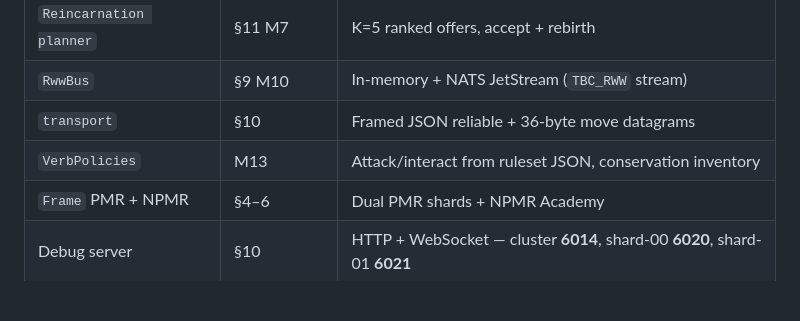
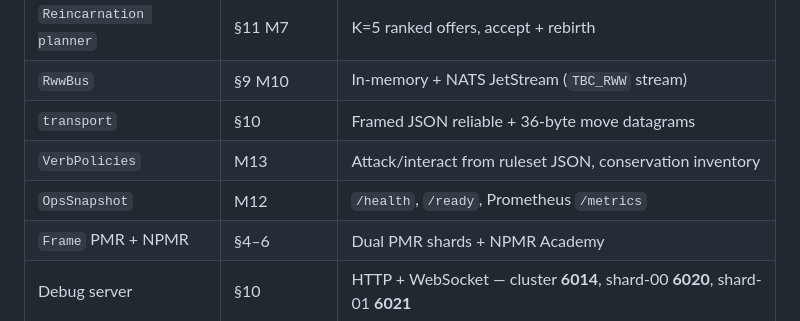
Before and after one commit to alexdepasquale2-jpg/hades-engine, a Markdown page: README.md, the part around the change. Rendered like a GitHub page; blank space fills up the shorter version.

Commit message:
README: M13 docs and OpsSnapshot table row
Co-authored-by: alexdepasquale2 <alexdepasquale2@gmail.com>

```diff
--- a/README.md
+++ b/README.md
@@ -22,6 +22,7 @@ An MBT-native MMORPG engine implementing the architecture from **The Big Compute
 | `RwwBus` | §9 M10 | In-memory + NATS JetStream (`TBC_RWW` stream) |
 | `transport` | §10 | Framed JSON reliable + 36-byte move datagrams |
 | `VerbPolicies` | M13 | Attack/interact from ruleset JSON, conservation inventory |
+| `OpsSnapshot` | M12 | `/health`, `/ready`, Prometheus `/metrics` |
 | `Frame` PMR + NPMR | §4–6 | Dual PMR shards + NPMR Academy |
 | Debug server | §10 | HTTP + WebSocket — cluster **6014**, shard-00 **6020**, shard-01 **6021** |
 | QUIC gateway | §10 M12 | TLS/mTLS QUIC **4433**, ops HTTP **9443** |
```
